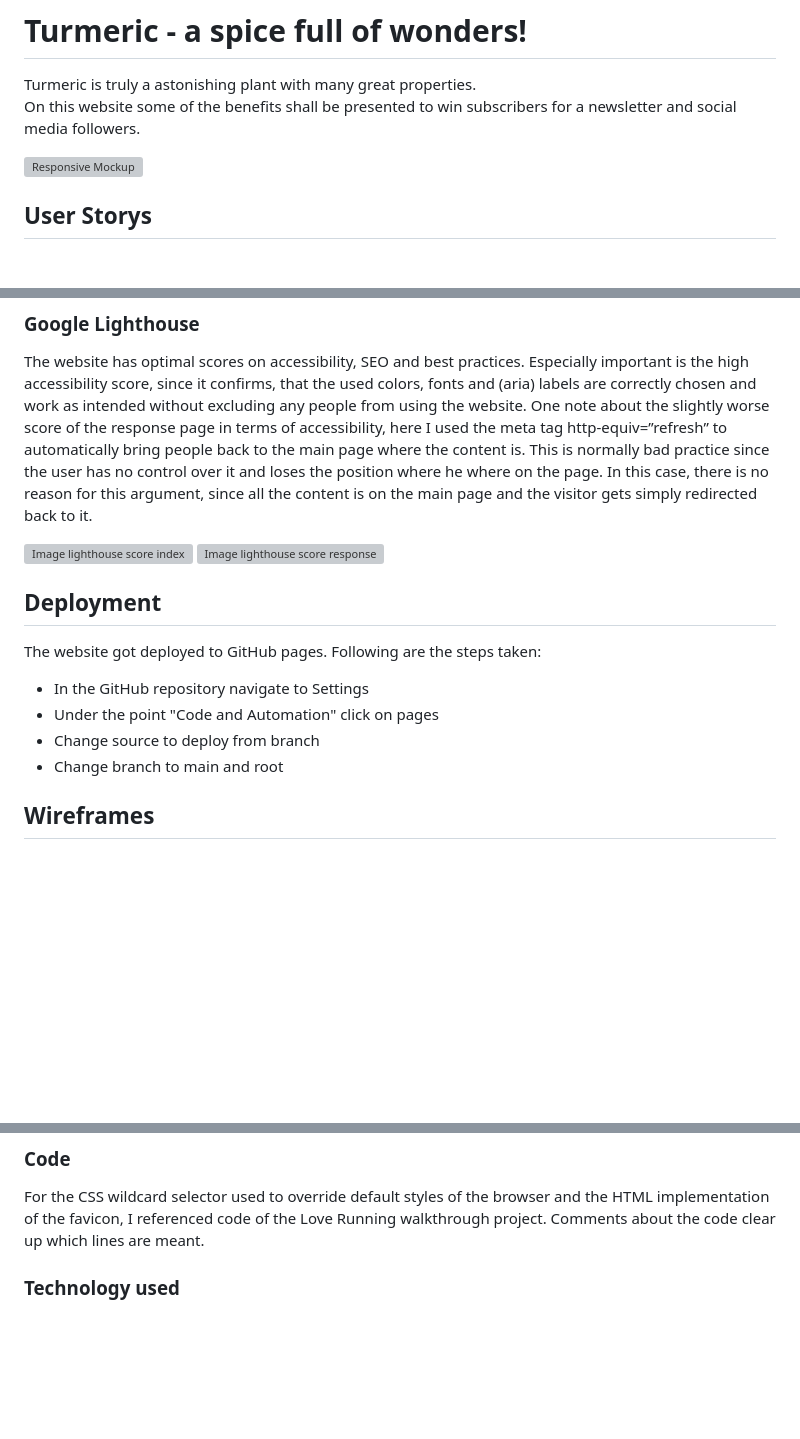
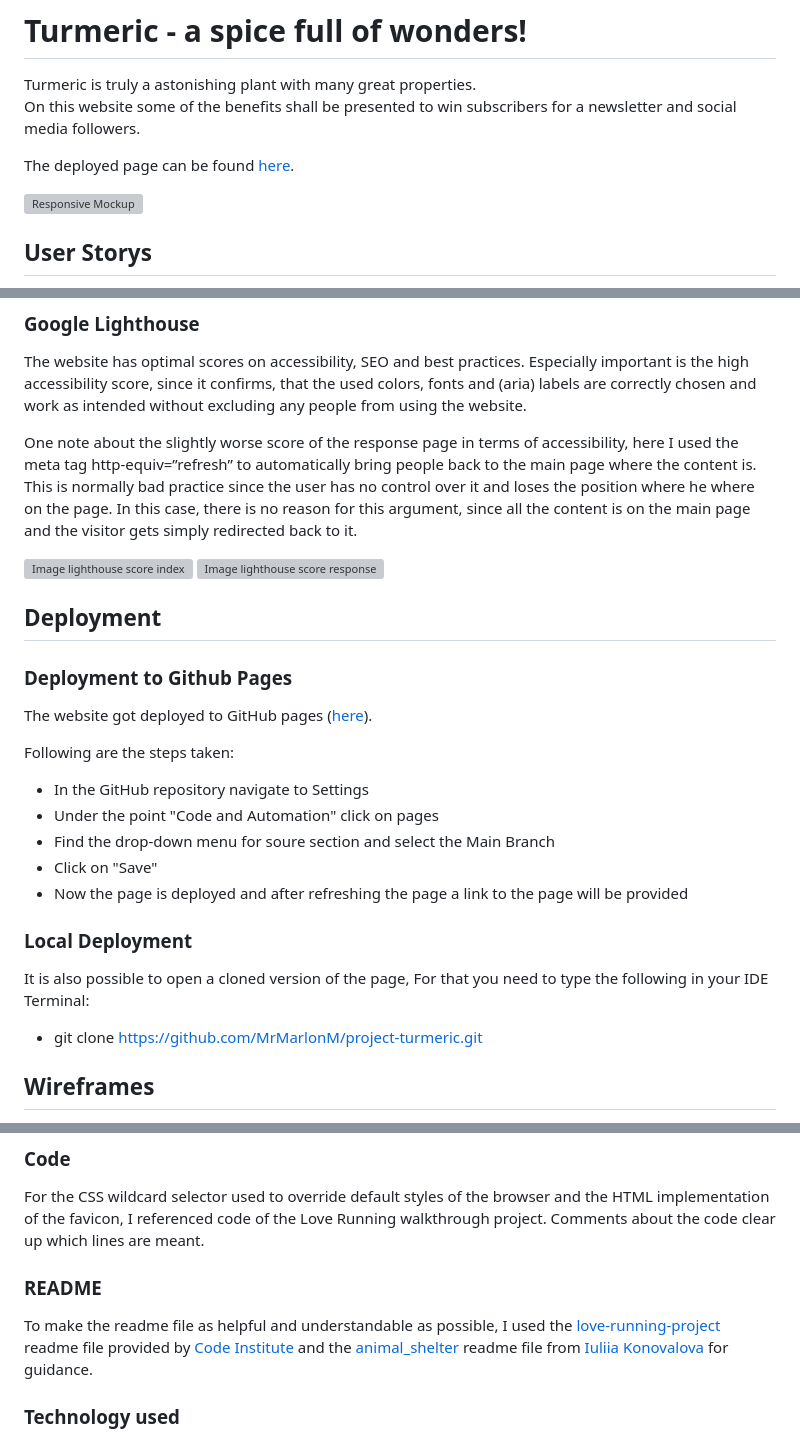
Before and after one commit to MrMarlonM/project-turmeric, a Markdown page: README.md, 3 parts joined by grey strips. Rendered like a GitHub page; blank space fills up the shorter version; grey boxes are pictures that could not be loaded.

Commit message:
Add to readme credits for readme and update deployment section

```diff
--- a/README.md
+++ b/README.md
@@ -3,6 +3,8 @@
 # Turmeric - a spice full of wonders!
 Turmeric is truly a astonishing plant with many great properties.
 On this website some of the benefits shall be presented to win subscribers for a newsletter and social media followers.
+
+The deployed page can be found [here](https://mrmarlonm.github.io/project-turmeric/).
 
 ![Responsive Mockup](documentation/responsive-image.webp)
 
@@ -179,6 +181,7 @@ it is in right format |
 
 ### Google Lighthouse
 The website has optimal scores on accessibility, SEO and best practices. Especially important is the high accessibility score, since it confirms, that the used colors, fonts and (aria) labels are correctly chosen and work as intended without excluding any people from using the website.
+
 One note about the slightly worse score of the response page in terms of accessibility, here I used the meta tag http-equiv=”refresh” to automatically bring people back to the main page where the content is. This is normally bad practice since the user has no control over it and loses the position where he where on the page. In this case, there is no reason for this argument, since all the content is on the main page and the visitor gets simply redirected back to it.
 
 ![Image lighthouse score index](documentation/Lighthouse-test-index.webp)
@@ -186,11 +189,20 @@ One note about the slightly worse score of the response page in terms of accessi
 
 
 ## Deployment
-The website got deployed to GitHub pages. Following are the steps taken:
+
+### Deployment to Github Pages
+The website got deployed to GitHub pages ([here](https://mrmarlonm.github.io/project-turmeric/)).
+
+Following are the steps taken:
 - In the GitHub repository navigate to Settings
 - Under the point "Code and Automation" click on pages
-- Change source to deploy from branch
-- Change branch to main and root
+- Find the drop-down menu for soure section and select the Main Branch
+- Click on "Save"
+- Now the page is deployed and after refreshing the page a link to the page will be provided
+
+### Local Deployment
+It is also possible to open a cloned version of the page, For that you need to type the following in your IDE Terminal:
+- git clone https://github.com/MrMarlonM/project-turmeric.git
 
 ## Wireframes
 Here are the links to the wireframes drawn for the project:
@@ -202,6 +214,9 @@ Here are the links to the wireframes drawn for the project:
 ## Credits
 ### Code
 For the CSS wildcard selector used to override default styles of the browser and the HTML implementation of the favicon, I referenced code of the Love Running walkthrough project. Comments about the code clear up which lines are meant.
+
+### README
+To make the readme file as helpful and understandable as possible, I used the [love-running-project](https://github.com/lucyrush/readme-love-running) readme file provided by [Code Institute](https://codeinstitute.net/) and the [animal_shelter](https://github.com/IuliiaKonovalova/animal_shelter) readme file from [Iuliia Konovalova](https://github.com/IuliiaKonovalova) for guidance.
 
 ### Technology used
 - To create general structure [HTML](https://www.w3schools.com/html/) was used
```
